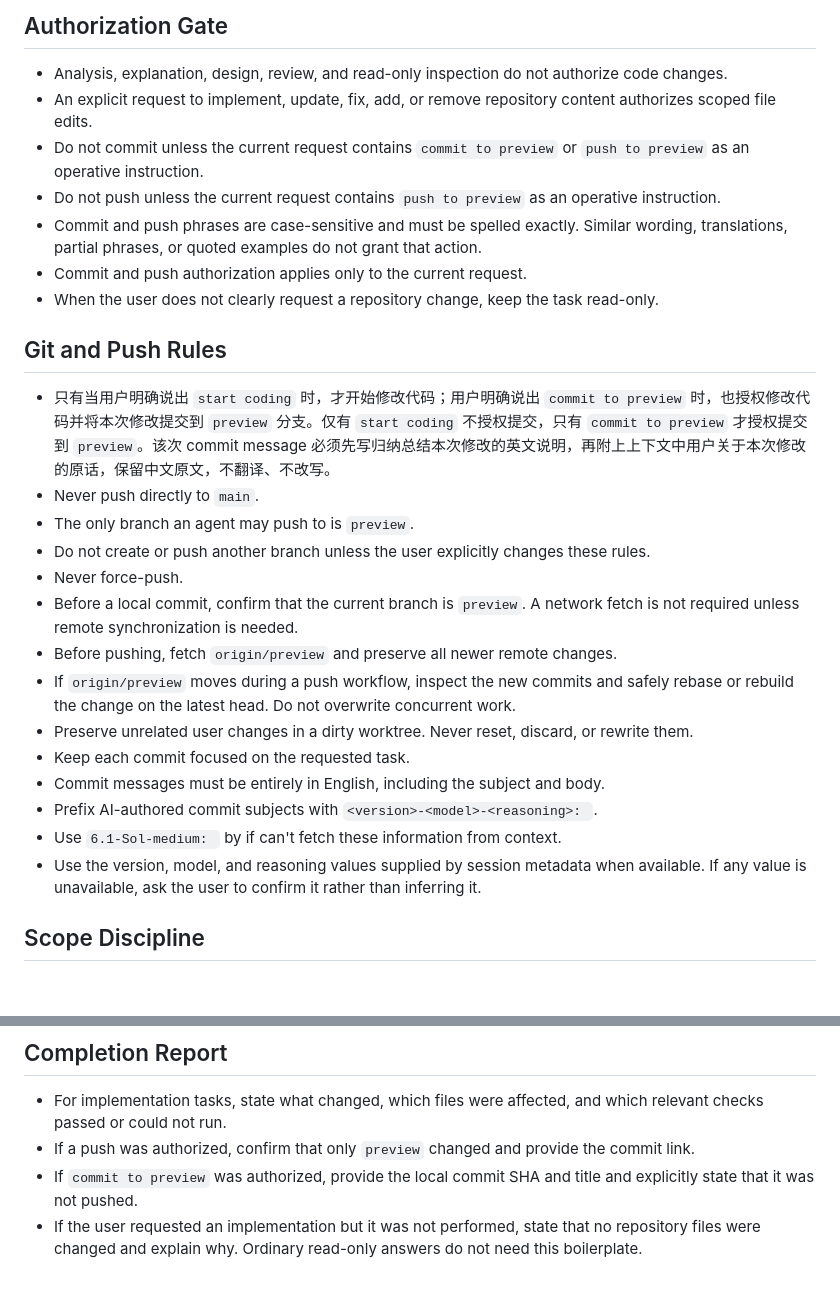
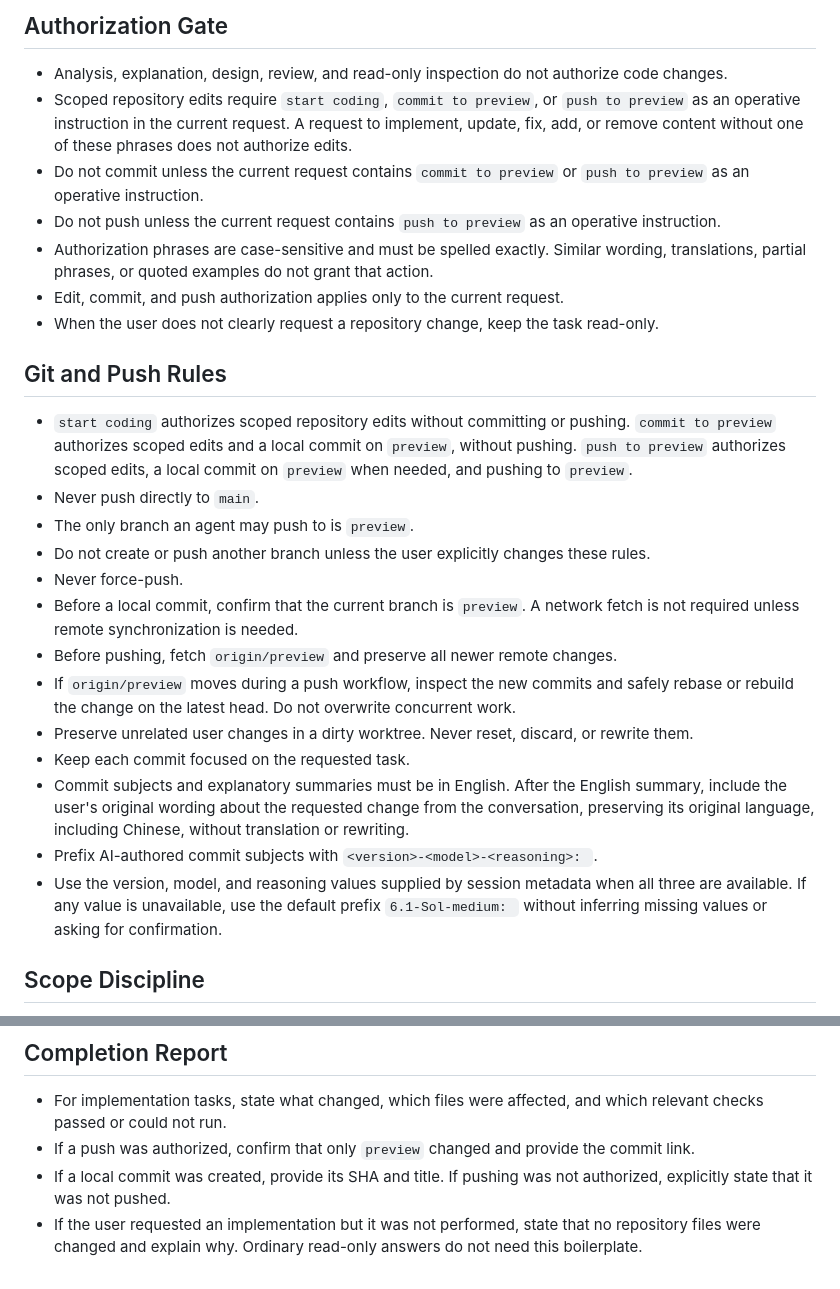
Before and after one commit to wangdongcheng/way-catholic-mt, a Markdown page: AGENTS.md, 2 parts joined by grey strips. Drawn GitHub-style; blank space fills up the shorter version.

Commit message:
6.1-Sol-medium: Align repository authorization and commit message rules
Unify edit, commit, and push authorization phrases. Preserve the user's
original language after English commit summaries, use the default prefix
when session metadata is incomplete, and clarify completion reporting.

User's original request:
按你建议修改，commit to preview

```diff
--- a/AGENTS.md
+++ b/AGENTS.md
@@ -12,16 +12,16 @@ This file defines the working rules for AI coding agents in the entire repositor
 ## Authorization Gate
 
 - Analysis, explanation, design, review, and read-only inspection do not authorize code changes.
-- An explicit request to implement, update, fix, add, or remove repository content authorizes scoped file edits.
+- Scoped repository edits require `start coding`, `commit to preview`, or `push to preview` as an operative instruction in the current request. A request to implement, update, fix, add, or remove content without one of these phrases does not authorize edits.
 - Do not commit unless the current request contains `commit to preview` or `push to preview` as an operative instruction.
 - Do not push unless the current request contains `push to preview` as an operative instruction.
-- Commit and push phrases are case-sensitive and must be spelled exactly. Similar wording, translations, partial phrases, or quoted examples do not grant that action.
-- Commit and push authorization applies only to the current request.
+- Authorization phrases are case-sensitive and must be spelled exactly. Similar wording, translations, partial phrases, or quoted examples do not grant that action.
+- Edit, commit, and push authorization applies only to the current request.
 - When the user does not clearly request a repository change, keep the task read-only.
 
 ## Git and Push Rules
 
-- 只有当用户明确说出 `start coding` 时，才开始修改代码；用户明确说出 `commit to preview` 时，也授权修改代码并将本次修改提交到 `preview` 分支。仅有 `start coding` 不授权提交，只有 `commit to preview` 才授权提交到 `preview`。该次 commit message 必须先写归纳总结本次修改的英文说明，再附上上下文中用户关于本次修改的原话，保留中文原文，不翻译、不改写。
+- `start coding` authorizes scoped repository edits without committing or pushing. `commit to preview` authorizes scoped edits and a local commit on `preview`, without pushing. `push to preview` authorizes scoped edits, a local commit on `preview` when needed, and pushing to `preview`.
 - Never push directly to `main`.
 - The only branch an agent may push to is `preview`.
 - Do not create or push another branch unless the user explicitly changes these rules.
@@ -31,10 +31,9 @@ This file defines the working rules for AI coding agents in the entire repositor
 - If `origin/preview` moves during a push workflow, inspect the new commits and safely rebase or rebuild the change on the latest head. Do not overwrite concurrent work.
 - Preserve unrelated user changes in a dirty worktree. Never reset, discard, or rewrite them.
 - Keep each commit focused on the requested task.
-- Commit messages must be entirely in English, including the subject and body.
+- Commit subjects and explanatory summaries must be in English. After the English summary, include the user's original wording about the requested change from the conversation, preserving its original language, including Chinese, without translation or rewriting.
 - Prefix AI-authored commit subjects with `<version>-<model>-<reasoning>: `.
-- Use `6.1-Sol-medium: ` by if can't fetch these information from context.
-- Use the version, model, and reasoning values supplied by session metadata when available. If any value is unavailable, ask the user to confirm it rather than inferring it.
+- Use the version, model, and reasoning values supplied by session metadata when all three are available. If any value is unavailable, use the default prefix `6.1-Sol-medium: ` without inferring missing values or asking for confirmation.
 
 ## Scope Discipline
 
@@ -108,5 +107,5 @@ If a relevant check cannot run, report that clearly instead of claiming full ver
 
 - For implementation tasks, state what changed, which files were affected, and which relevant checks passed or could not run.
 - If a push was authorized, confirm that only `preview` changed and provide the commit link.
-- If `commit to preview` was authorized, provide the local commit SHA and title and explicitly state that it was not pushed.
+- If a local commit was created, provide its SHA and title. If pushing was not authorized, explicitly state that it was not pushed.
 - If the user requested an implementation but it was not performed, state that no repository files were changed and explain why. Ordinary read-only answers do not need this boilerplate.
```
